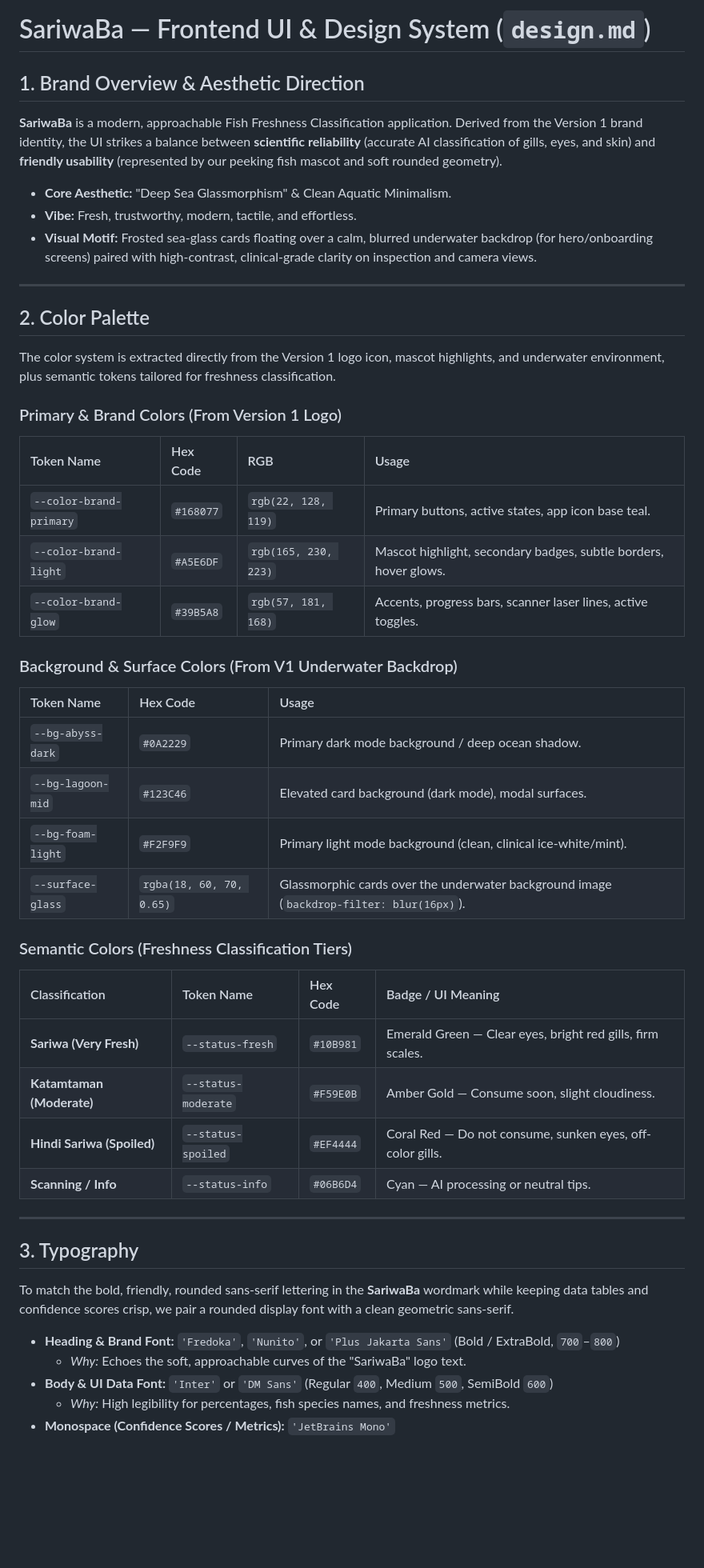
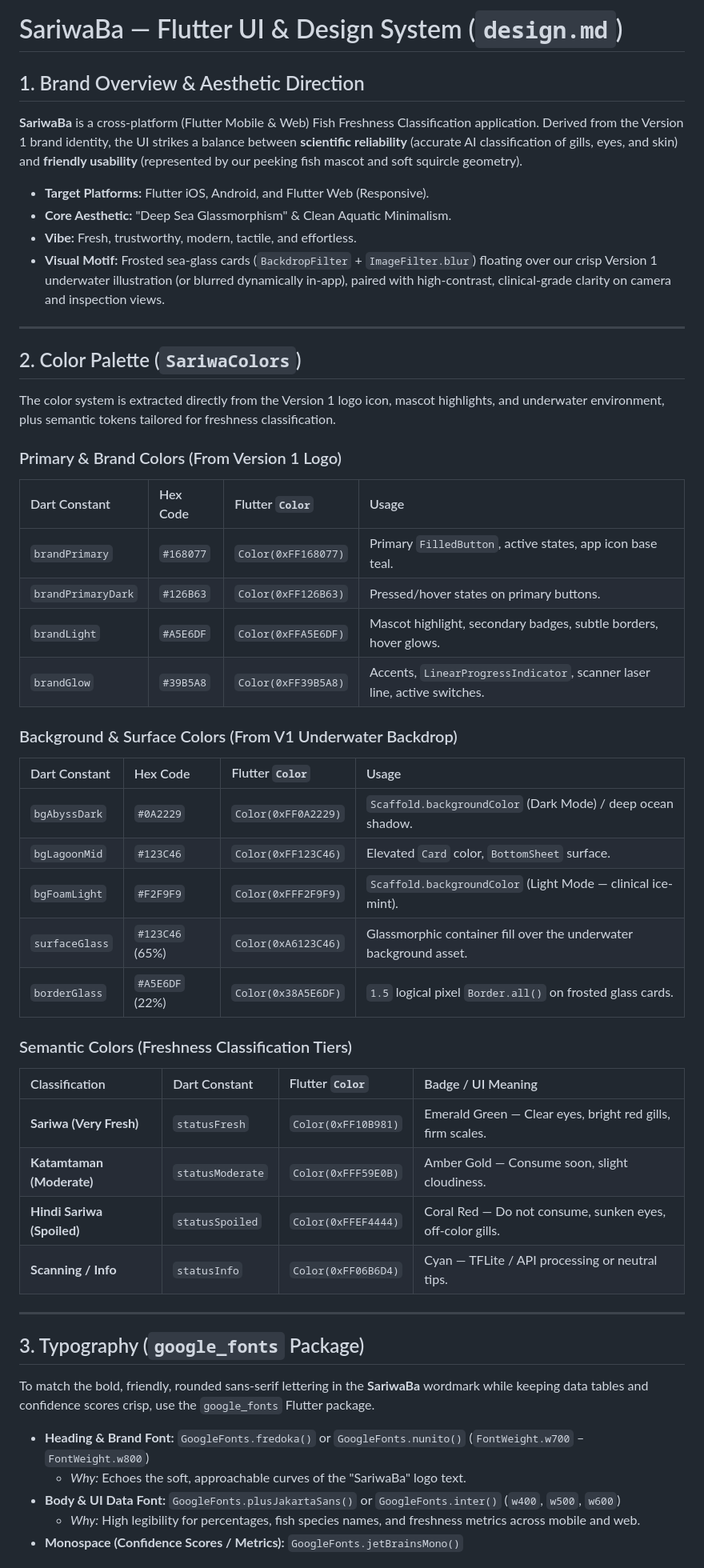
Before and after one commit to Frostyrr/SariwaBa, a Markdown page: sariwaba_ui_design_system.md, the part around one of its changes. Shown at 80% size. Rendered like a GitHub page; blank space fills up the shorter version.

```diff
--- a/sariwaba_ui_design_system.md
+++ b/sariwaba_ui_design_system.md
@@ -1,54 +1,57 @@
-# SariwaBa — Frontend UI & Design System (`design.md`)
+# SariwaBa — Flutter UI & Design System (`design.md`)
 
 ## 1. Brand Overview & Aesthetic Direction
 
-**SariwaBa** is a modern, approachable Fish Freshness Classification application. Derived from the Version 1 brand identity, the UI strikes a balance between **scientific reliability** (accurate AI classification of gills, eyes, and skin) and **friendly usability** (represented by our peeking fish mascot and soft rounded geometry).
+**SariwaBa** is a cross-platform (Flutter Mobile & Web) Fish Freshness Classification application. Derived from the Version 1 brand identity, the UI strikes a balance between **scientific reliability** (accurate AI classification of gills, eyes, and skin) and **friendly usability** (represented by our peeking fish mascot and soft squircle geometry).
 
-- **Core Aesthetic:** "Deep Sea Glassmorphism" & Clean Aquatic Minimalism.
-- **Vibe:** Fresh, trustworthy, modern, tactile, and effortless.
-- **Visual Motif:** Frosted sea-glass cards floating over a calm, blurred underwater backdrop (for hero/onboarding screens) paired with high-contrast, clinical-grade clarity on inspection and camera views.
+* **Target Platforms:** Flutter iOS, Android, and Flutter Web (Responsive).
+* **Core Aesthetic:** "Deep Sea Glassmorphism" & Clean Aquatic Minimalism.
+* **Vibe:** Fresh, trustworthy, modern, tactile, and effortless.
+* **Visual Motif:** Frosted sea-glass cards (`BackdropFilter` + `ImageFilter.blur`) floating over our crisp Version 1 underwater illustration (or blurred dynamically in-app), paired with high-contrast, clinical-grade clarity on camera and inspection views.
 
 ---
 
-## 2. Color Palette
+## 2. Color Palette (`SariwaColors`)
 
 The color system is extracted directly from the Version 1 logo icon, mascot highlights, and underwater environment, plus semantic tokens tailored for freshness classification.
 
 ### Primary & Brand Colors (From Version 1 Logo)
 
-| Token Name              | Hex Code  | RGB                  | Usage                                                            |
-| :---------------------- | :-------- | :------------------- | :--------------------------------------------------------------- |
-| `--color-brand-primary` | `#168077` | `rgb(22, 128, 119)`  | Primary buttons, active states, app icon base teal.              |
-| `--color-brand-light`   | `#A5E6DF` | `rgb(165, 230, 223)` | Mascot highlight, secondary badges, subtle borders, hover glows. |
-| `--color-brand-glow`    | `#39B5A8` | `rgb(57, 181, 168)`  | Accents, progress bars, scanner laser lines, active toggles.     |
+| Dart Constant | Hex Code | Flutter `Color` | Usage |
+| :--- | :--- | :--- | :--- |
+| `brandPrimary` | `#168077` | `Color(0xFF168077)` | Primary `FilledButton`, active states, app icon base teal. |
+| `brandPrimaryDark` | `#126B63` | `Color(0xFF126B63)` | Pressed/hover states on primary buttons. |
+| `brandLight` | `#A5E6DF` | `Color(0xFFA5E6DF)` | Mascot highlight, secondary badges, subtle borders, hover glows. |
+| `brandGlow` | `#39B5A8` | `Color(0xFF39B5A8)` | Accents, `LinearProgressIndicator`, scanner laser line, active switches. |
 
 ### Background & Surface Colors (From V1 Underwater Backdrop)
 
-| Token Name        | Hex Code                 | Usage                                                                                    |
-| :---------------- | :----------------------- | :--------------------------------------------------------------------------------------- |
-| `--bg-abyss-dark` | `#0A2229`                | Primary dark mode background / deep ocean shadow.                                        |
-| `--bg-lagoon-mid` | `#123C46`                | Elevated card background (dark mode), modal surfaces.                                    |
-| `--bg-foam-light` | `#F2F9F9`                | Primary light mode background (clean, clinical ice-white/mint).                          |
-| `--surface-glass` | `rgba(18, 60, 70, 0.65)` | Glassmorphic cards over the underwater background image (`backdrop-filter: blur(16px)`). |
+| Dart Constant | Hex Code | Flutter `Color` | Usage |
+| :--- | :--- | :--- | :--- |
+| `bgAbyssDark` | `#0A2229` | `Color(0xFF0A2229)` | `Scaffold.backgroundColor` (Dark Mode) / deep ocean shadow. |
+| `bgLagoonMid` | `#123C46` | `Color(0xFF123C46)` | Elevated `Card` color, `BottomSheet` surface. |
+| `bgFoamLight` | `#F2F9F9` | `Color(0xFFF2F9F9)` | `Scaffold.backgroundColor` (Light Mode — clinical ice-mint). |
+| `surfaceGlass` | `#123C46` (65%) | `Color(0xA6123C46)` | Glassmorphic container fill over the underwater background asset. |
+| `borderGlass` | `#A5E6DF` (22%) | `Color(0x38A5E6DF)` | `1.5` logical pixel `Border.all()` on frosted glass cards. |
 
 ### Semantic Colors (Freshness Classification Tiers)
 
-| Classification             | Token Name          | Hex Code  | Badge / UI Meaning                                         |
-| :------------------------- | :------------------ | :-------- | :--------------------------------------------------------- |
-| **Sariwa (Very Fresh)**    | `--status-fresh`    | `#10B981` | Emerald Green — Clear eyes, bright red gills, firm scales. |
-| **Katamtaman (Moderate)**  | `--status-moderate` | `#F59E0B` | Amber Gold — Consume soon, slight cloudiness.              |
-| **Hindi Sariwa (Spoiled)** | `--status-spoiled`  | `#EF4444` | Coral Red — Do not consume, sunken eyes, off-color gills.  |
-| **Scanning / Info**        | `--status-info`     | `#06B6D4` | Cyan — AI processing or neutral tips.                      |
+| Classification | Dart Constant | Flutter `Color` | Badge / UI Meaning |
+| :--- | :--- | :--- | :--- |
+| **Sariwa (Very Fresh)** | `statusFresh` | `Color(0xFF10B981)` | Emerald Green — Clear eyes, bright red gills, firm scales. |
+| **Katamtaman (Moderate)** | `statusModerate` | `Color(0xFFF59E0B)` | Amber Gold — Consume soon, slight cloudiness. |
+| **Hindi Sariwa (Spoiled)** | `statusSpoiled` | `Color(0xFFEF4444)` | Coral Red — Do not consume, sunken eyes, off-color gills. |
+| **Scanning / Info** | `statusInfo` | `Color(0xFF06B6D4)` | Cyan — TFLite / API processing or neutral tips. |
 
 ---
 
-## 3. Typography
+## 3. Typography (`google_fonts` Package)
 
-To match the bold, friendly, rounded sans-serif lettering in the **SariwaBa** wordmark while keeping data tables and confidence scores crisp, we pair a rounded display font with a clean geometric sans-serif.
+To match the bold, friendly, rounded sans-serif lettering in the **SariwaBa** wordmark while keeping data tables and confidence scores crisp, use the `google_fonts` Flutter package.
 
-- **Heading & Brand Font:** `'Fredoka'`, `'Nunito'`, or `'Plus Jakarta Sans'` (Bold / ExtraBold, `700`–`800`)
-  - _Why:_ Echoes the soft, approachable curves of the "SariwaBa" logo text.
-- **Body & UI Data Font:** `'Inter'` or `'DM Sans'` (Regular `400`, Medium `500`, SemiBold `600`)
-  - _Why:_ High legibility for percentages, fish species names, and freshness metrics.
-- **Monospace (Confidence Scores / Metrics):** `'JetBrains Mono'`
+* **Heading & Brand Font:** `GoogleFonts.fredoka()` or `GoogleFonts.nunito()` (`FontWeight.w700` – `FontWeight.w800`)
+  * *Why:* Echoes the soft, approachable curves of the "SariwaBa" logo text.
+* **Body & UI Data Font:** `GoogleFonts.plusJakartaSans()` or `GoogleFonts.inter()` (`w400`, `w500`, `w600`)
+  * *Why:* High legibility for percentages, fish species names, and freshness metrics across mobile and web.
+* **Monospace (Confidence Scores / Metrics):** `GoogleFonts.jetBrainsMono()`
 
```
Also changed, not shown: other parts of sariwaba_ui_design_system.md (+186 -66 lines).
